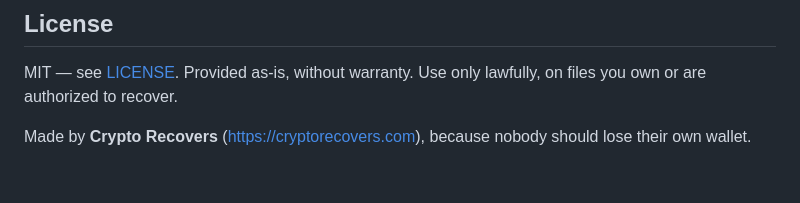
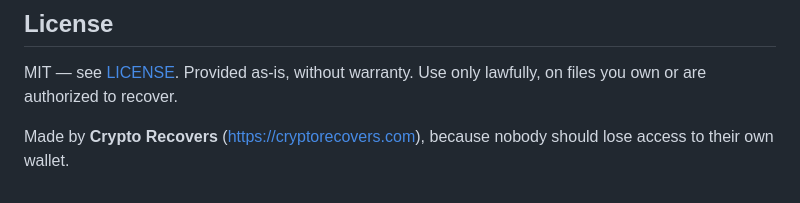
Before and after one commit to Cryptorecovers/trust-wallet-cloud-backup-recovery-tool, a Markdown page: README.md, the part around the change. Rendered like a GitHub page.

```diff
--- a/README.md
+++ b/README.md
@@ -741,4 +741,4 @@ MIT — see [LICENSE](LICENSE). Provided as-is, without warranty. Use only
 lawfully, on files you own or are authorized to recover.
 
 Made by **Crypto Recovers** (https://cryptorecovers.com), because nobody
-should lose their own wallet.
+should lose access to their own wallet.
```
